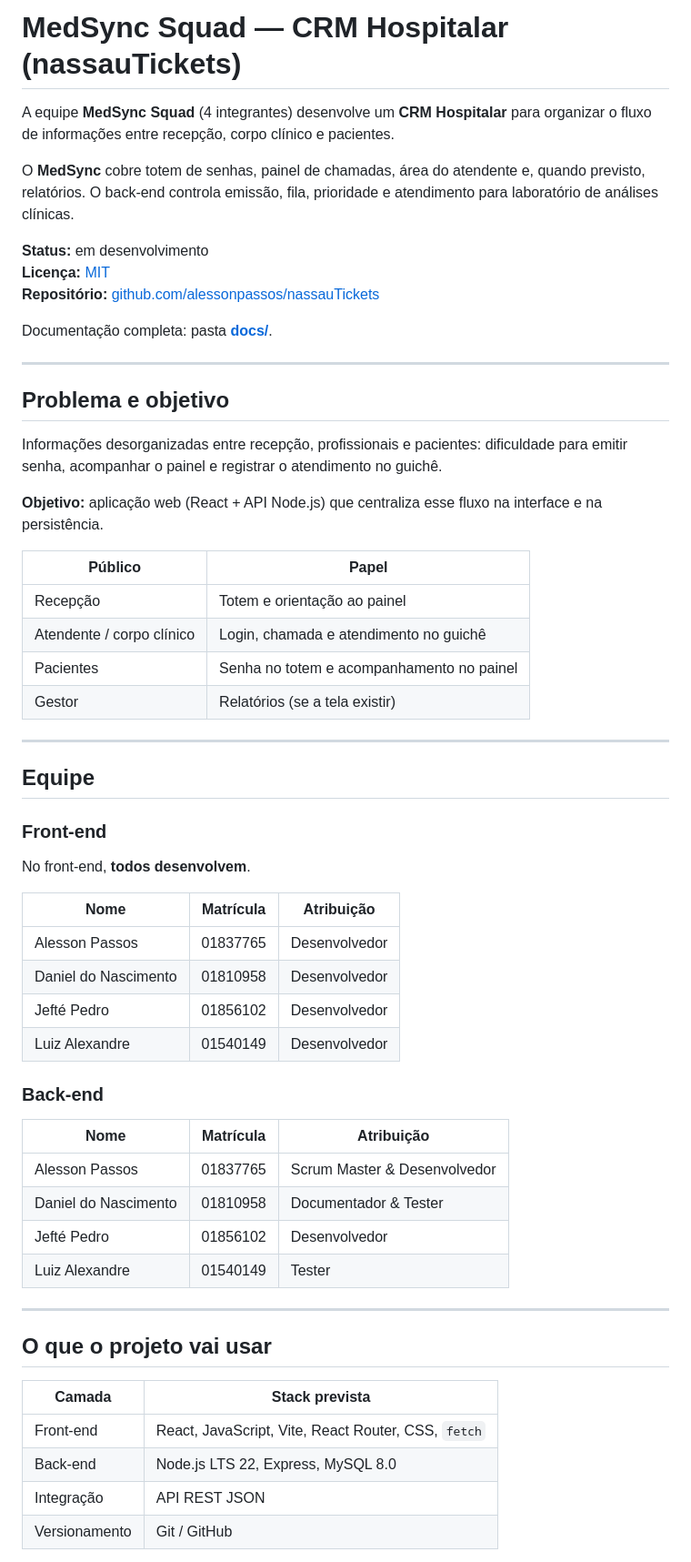
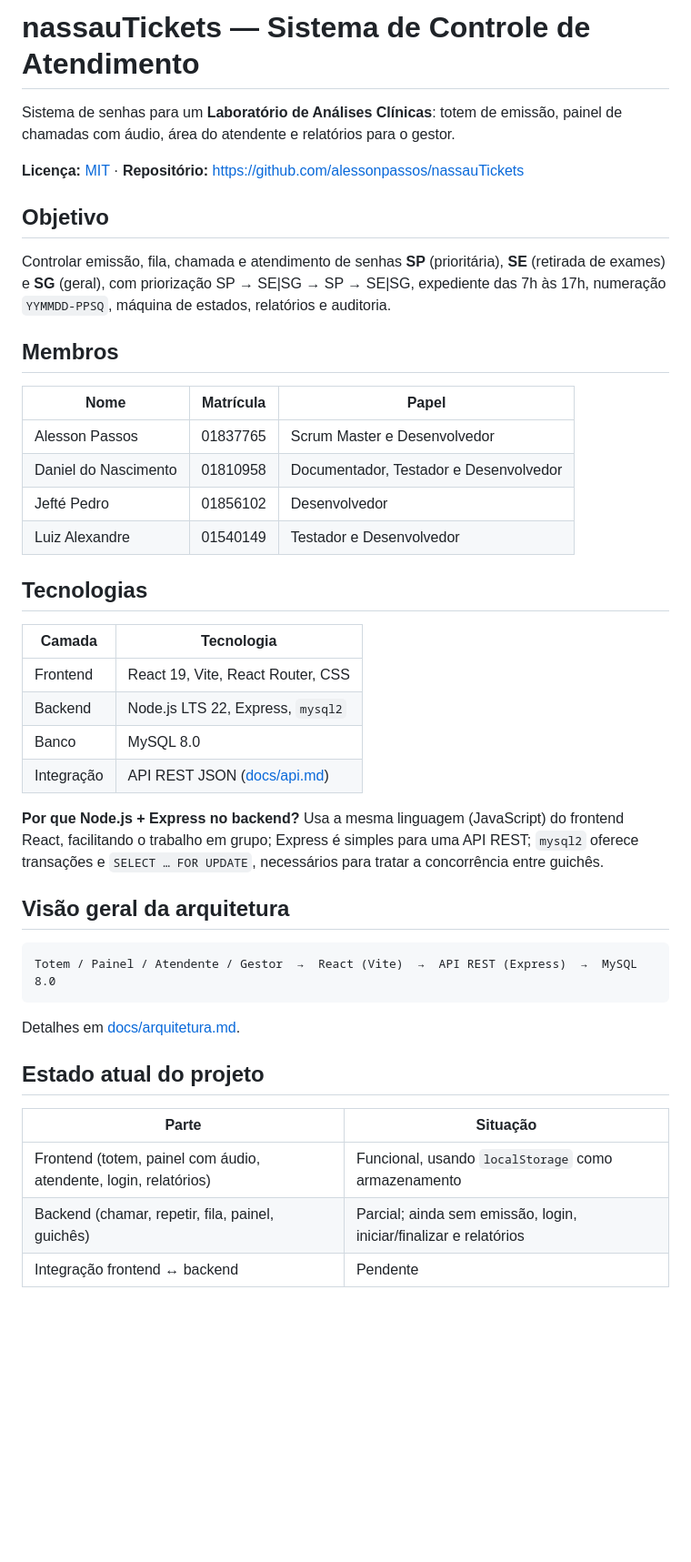
Before and after one commit to alessonpassos/nassauTickets, a Markdown page: README.md, the part around one of its changes. Shown at 91% size. Rendered like a GitHub page; blank space fills up the shorter version.

````diff
--- a/README.md
+++ b/README.md
@@ -1,62 +1,46 @@
-# MedSync Squad — CRM Hospitalar (nassauTickets)
+# nassauTickets — Sistema de Controle de Atendimento
 
-A equipe **MedSync Squad** (4 integrantes) desenvolve um **CRM Hospitalar** para organizar o fluxo de informações entre recepção, corpo clínico e pacientes.
+Sistema de senhas para um **Laboratório de Análises Clínicas**: totem de emissão, painel de chamadas com áudio, área do atendente e relatórios para o gestor.
 
-O **MedSync** cobre totem de senhas, painel de chamadas, área do atendente e, quando previsto, relatórios. O back-end controla emissão, fila, prioridade e atendimento para laboratório de análises clínicas.
+**Licença:** [MIT](LICENSE) · **Repositório:** https://github.com/alessonpassos/nassauTickets
 
-**Status:** em desenvolvimento
-**Licença:** [MIT](LICENSE)
-**Repositório:** [github.com/alessonpassos/nassauTickets](https://github.com/alessonpassos/nassauTickets)
+## Objetivo
 
-Documentação completa: pasta **[docs/](docs/INDICE.md)**.
+Controlar emissão, fila, chamada e atendimento de senhas **SP** (prioritária), **SE** (retirada de exames) e **SG** (geral), com priorização SP → SE|SG → SP → SE|SG, expediente das 7h às 17h, numeração `YYMMDD-PPSQ`, máquina de estados, relatórios e auditoria.
 
----
+## Membros
 
-## Problema e objetivo
+| Nome | Matrícula | Papel |
+| ---- | --------- | ----- |
+| Alesson Passos | 01837765 | Scrum Master e Desenvolvedor |
+| Daniel do Nascimento | 01810958 | Documentador, Testador e Desenvolvedor |
+| Jefté Pedro | 01856102 | Desenvolvedor |
+| Luiz Alexandre | 01540149 | Testador e Desenvolvedor |
 
-Informações desorganizadas entre recepção, profissionais e pacientes: dificuldade para emitir senha, acompanhar o painel e registrar o atendimento no guichê.
+## Tecnologias
 
-**Objetivo:** aplicação web (React + API Node.js) que centraliza esse fluxo na interface e na persistência.
+| Camada | Tecnologia |
+| ------ | ---------- |
+| Frontend | React 19, Vite, React Router, CSS |
+| Backend | Node.js LTS 22, Express, `mysql2` |
+| Banco | MySQL 8.0 |
+| Integração | API REST JSON ([docs/api.md](docs/api.md)) |
 
-| Público | Papel |
-| ------- | ----- |
-| Recepção | Totem e orientação ao painel |
-| Atendente / corpo clínico | Login, chamada e atendimento no guichê |
-| Pacientes | Senha no totem e acompanhamento no painel |
-| Gestor | Relatórios (se a tela existir) |
+**Por que Node.js + Express no backend?** Usa a mesma linguagem (JavaScript) do frontend React, facilitando o trabalho em grupo; Express é simples para uma API REST; `mysql2` oferece transações e `SELECT … FOR UPDATE`, necessários para tratar a concorrência entre guichês.
 
----
+## Visão geral da arquitetura
 
-## Equipe
+```
+Totem / Painel / Atendente / Gestor  →  React (Vite)  →  API REST (Express)  →  MySQL 8.0
+```
 
-### Front-end
+Detalhes em [docs/arquitetura.md](docs/arquitetura.md).
 
-No front-end, **todos desenvolvem**.
+## Estado atual do projeto
 
-| Nome | Matrícula | Atribuição |
-| ---- | --------- | ---------- |
-| Alesson Passos | 01837765 | Desenvolvedor |
-| Daniel do Nascimento | 01810958 | Desenvolvedor |
-| Jefté Pedro | 01856102 | Desenvolvedor |
-| Luiz Alexandre | 01540149 | Desenvolvedor |
+| Parte | Situação |
+| ----- | -------- |
+| Frontend (totem, painel com áudio, atendente, login, relatórios) | Funcional, usando `localStorage` como armazenamento |
+| Backend (chamar, repetir, fila, painel, guichês) | Parcial; ainda sem emissão, login, iniciar/finalizar e relatórios |
+| Integração frontend ↔ backend | Pendente |
 
-### Back-end
-
-| Nome | Matrícula | Atribuição |
-| ---- | --------- | ---------- |
-| Alesson Passos | 01837765 | Scrum Master & Desenvolvedor |
-| Daniel do Nascimento | 01810958 | Documentador & Tester |
-| Jefté Pedro | 01856102 | Desenvolvedor |
-| Luiz Alexandre | 01540149 | Tester |
-
----
-
-## O que o projeto vai usar
-
-| Camada | Stack prevista |
-| ------ | -------------- |
-| Front-end | React, JavaScript, Vite, React Router, CSS, `fetch` |
-| Back-end | Node.js LTS 22, Express, MySQL 8.0 |
-| Integração | API REST JSON |
-| Versionamento | Git / GitHub |
-
````
Also changed, not shown: other parts of README.md (+46 -47 lines).
